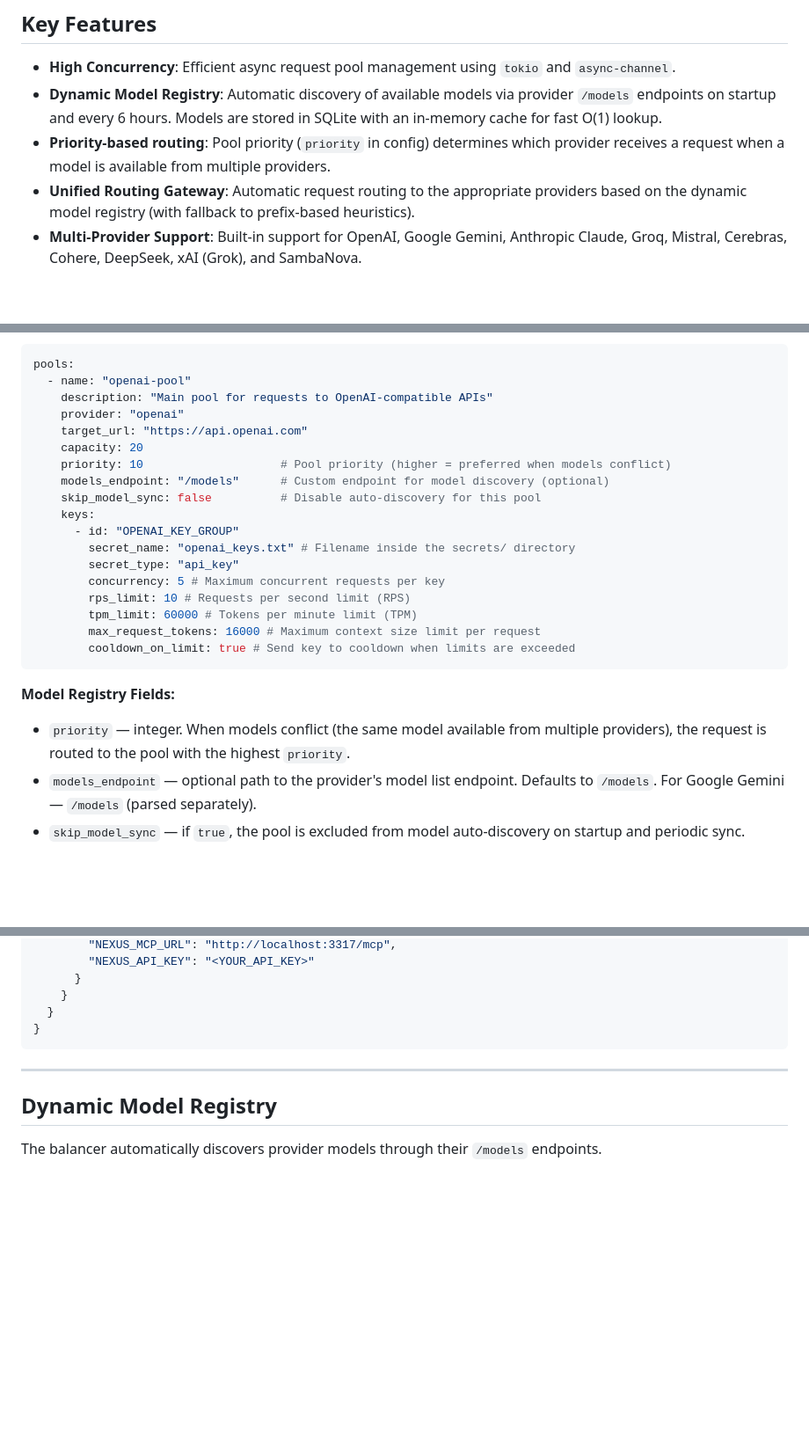
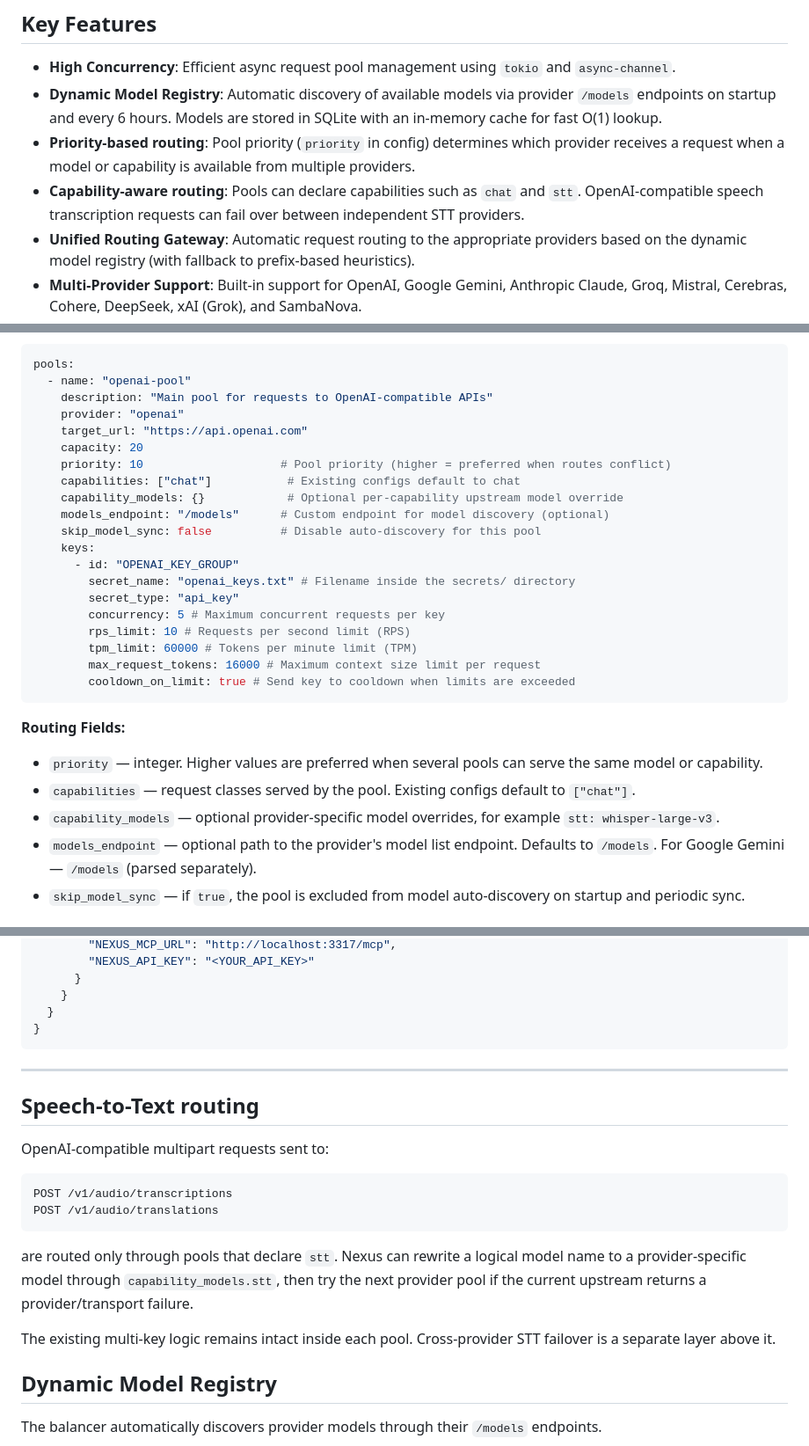
Before and after one commit to Lotargo/Nexus_API_Balancer, a Markdown page: README.md, 3 parts joined by grey strips. Shown at 88% size. Rendered like a GitHub page; blank space fills up the shorter version.

Commit message:
docs: add STT capability routing overview

````diff
--- a/README.md
+++ b/README.md
@@ -40,7 +40,8 @@ graph TD
 
 - **High Concurrency**: Efficient async request pool management using `tokio` and `async-channel`.
 - **Dynamic Model Registry**: Automatic discovery of available models via provider `/models` endpoints on startup and every 6 hours. Models are stored in SQLite with an in-memory cache for fast O(1) lookup.
-- **Priority-based routing**: Pool priority (`priority` in config) determines which provider receives a request when a model is available from multiple providers.
+- **Priority-based routing**: Pool priority (`priority` in config) determines which provider receives a request when a model or capability is available from multiple providers.
+- **Capability-aware routing**: Pools can declare capabilities such as `chat` and `stt`. OpenAI-compatible speech transcription requests can fail over between independent STT providers.
 - **Unified Routing Gateway**: Automatic request routing to the appropriate providers based on the dynamic model registry (with fallback to prefix-based heuristics).
 - **Multi-Provider Support**: Built-in support for OpenAI, Google Gemini, Anthropic Claude, Groq, Mistral, Cerebras, Cohere, DeepSeek, xAI (Grok), and SambaNova.
 - **Aggregated `/v1/models` Endpoint**: OpenAI-compatible endpoint returning all models available to the client from the registry.
@@ -80,7 +81,9 @@ pools:
     provider: "openai"
     target_url: "https://api.openai.com"
     capacity: 20
-    priority: 10                    # Pool priority (higher = preferred when models conflict)
+    priority: 10                    # Pool priority (higher = preferred when routes conflict)
+    capabilities: ["chat"]           # Existing configs default to chat
+    capability_models: {}            # Optional per-capability upstream model override
     models_endpoint: "/models"      # Custom endpoint for model discovery (optional)
     skip_model_sync: false          # Disable auto-discovery for this pool
     keys:
@@ -94,8 +97,10 @@ pools:
         cooldown_on_limit: true # Send key to cooldown when limits are exceeded
 ```
 
-**Model Registry Fields:**
-- `priority` — integer. When models conflict (the same model available from multiple providers), the request is routed to the pool with the highest `priority`.
+**Routing Fields:**
+- `priority` — integer. Higher values are preferred when several pools can serve the same model or capability.
+- `capabilities` — request classes served by the pool. Existing configs default to `["chat"]`.
+- `capability_models` — optional provider-specific model overrides, for example `stt: whisper-large-v3`.
 - `models_endpoint` — optional path to the provider's model list endpoint. Defaults to `/models`. For Google Gemini — `/models` (parsed separately).
 - `skip_model_sync` — if `true`, the pool is excluded from model auto-discovery on startup and periodic sync.
 
@@ -245,6 +250,19 @@ In LM Studio's MCP settings (section "Developer" -> "MCP"), add a similar config
 
 ---
 
+## Speech-to-Text routing
+
+OpenAI-compatible multipart requests sent to:
+
+```text
+POST /v1/audio/transcriptions
+POST /v1/audio/translations
+```
+
+are routed only through pools that declare `stt`. Nexus can rewrite a logical model name to a provider-specific model through `capability_models.stt`, then try the next provider pool if the current upstream returns a provider/transport failure.
+
+The existing multi-key logic remains intact inside each pool. Cross-provider STT failover is a separate layer above it.
+
 ## Dynamic Model Registry
 
 The balancer automatically discovers provider models through their `/models` endpoints.
````
